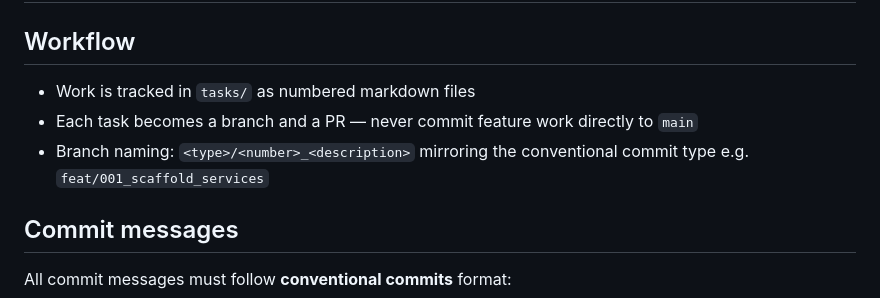
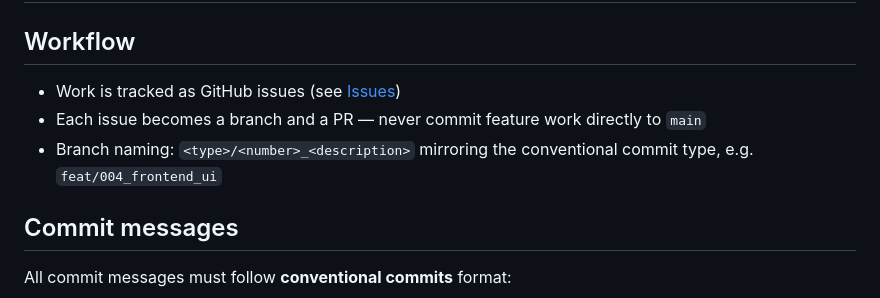
Before and after one commit to simondell/layers, a Markdown page: CLAUDE.md, the part around the change. Drawn GitHub-style.

Commit message:
docs: move task tracking from tasks/ to GitHub issues
Work is now tracked in GitHub Issues instead of markdown files.
Removed tasks/ directory.

Co-Authored-By: Claude Haiku 4.5 <noreply@anthropic.com>

```diff
--- a/CLAUDE.md
+++ b/CLAUDE.md
@@ -2,9 +2,9 @@
 
 ## Workflow
 
-- Work is tracked in `tasks/` as numbered markdown files
-- Each task becomes a branch and a PR — never commit feature work directly to `main`
-- Branch naming: `<type>/<number>_<description>` mirroring the conventional commit type e.g. `feat/001_scaffold_services`
+- Work is tracked as GitHub issues (see [Issues](https://github.com/simondell/layers/issues))
+- Each issue becomes a branch and a PR — never commit feature work directly to `main`
+- Branch naming: `<type>/<number>_<description>` mirroring the conventional commit type, e.g. `feat/004_frontend_ui`
 
 ## Commit messages
 
```
